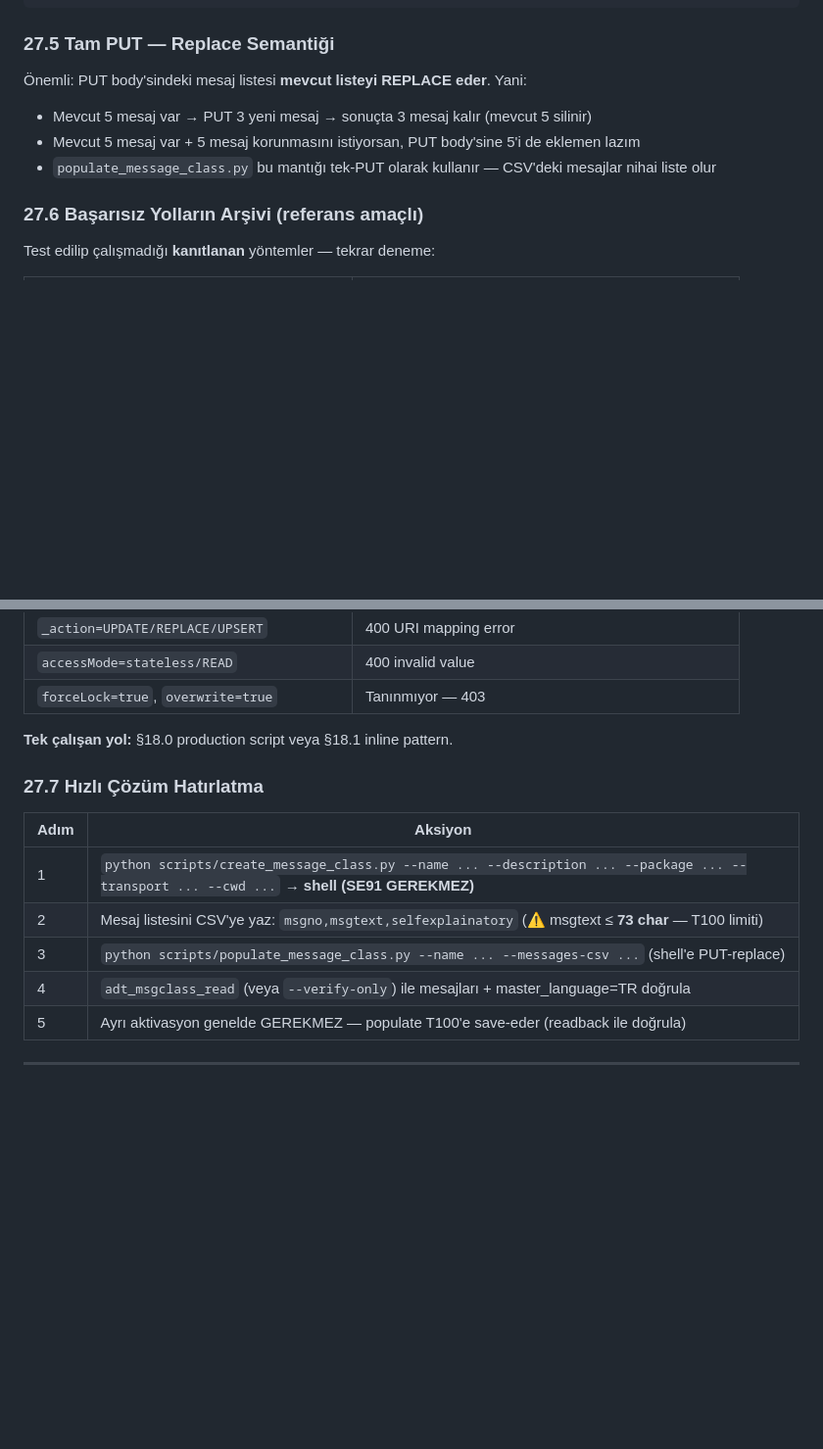
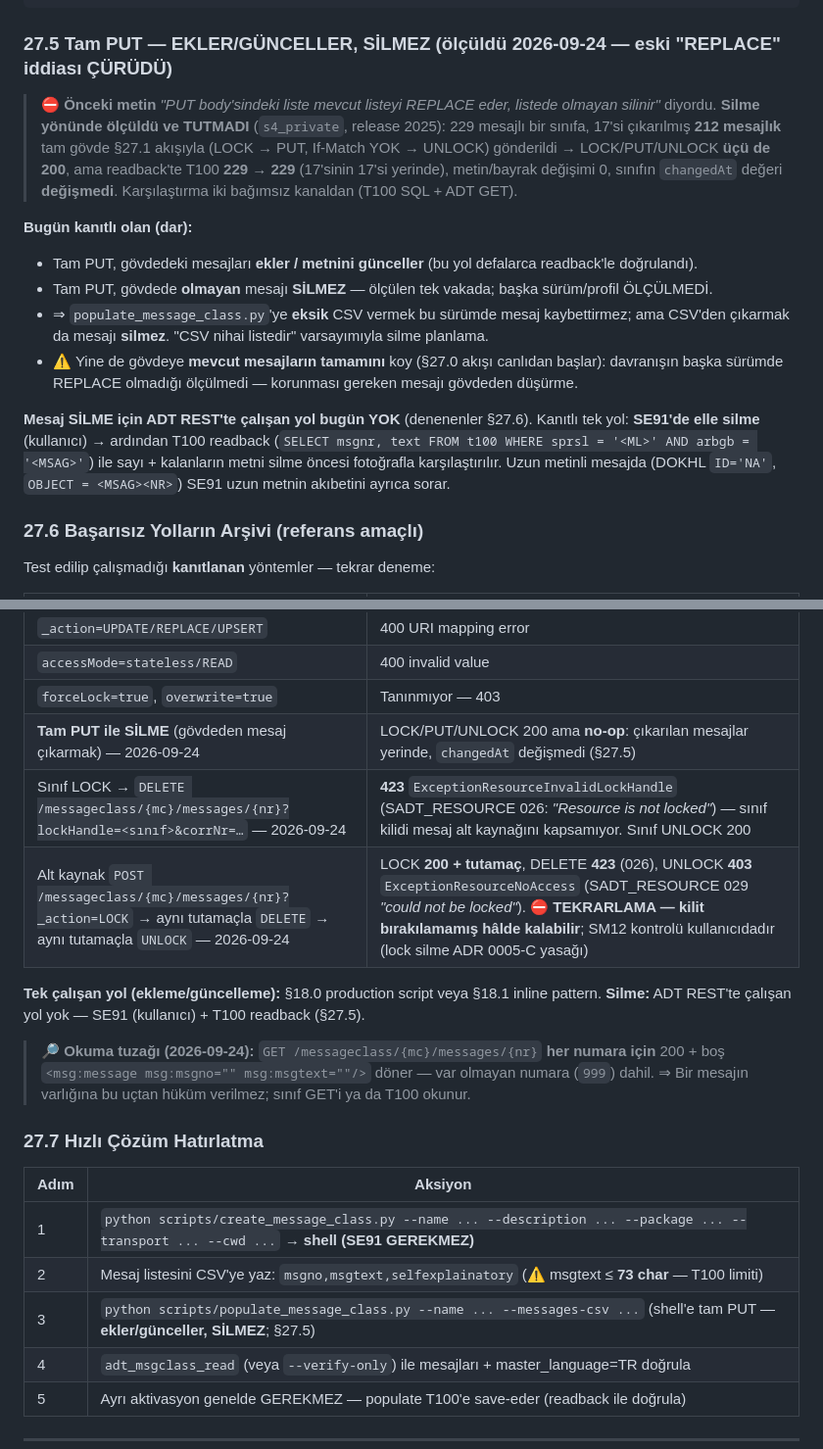
Before and after one commit to ix-works/DEV_CORE, a Markdown page: playbook/adt-message-class.md, 2 parts joined by grey strips. Shown at 98% size. Drawn GitHub-style; blank space fills up the shorter version.

Commit message:
docs(playbook): MSAG tam PUT silmez — §27.5 düzeltmesi + §27.6 silme denemeleri (#291)
Ölçüm (s4_private/2025): 17 mesajı çıkarılmış tam PUT 200 döndü ama no-op
(229→229, changedAt değişmedi). Mesaj başına DELETE iki kilit biçimiyle de
423; alt kaynak UNLOCK 403. ADT REST'te çalışan silme yolu yok → SE91 +
T100 readback. GET /messages/{nr} varlık ayırt etmiyor (999 da 200).

Co-authored-by: D_OYILMAZ <oyilmaz@trakyaholding.com.tr>
Co-authored-by: Claude Opus 5.5 (1M context) <noreply@anthropic.com>

````diff
--- a/playbook/adt-message-class.md
+++ b/playbook/adt-message-class.md
@@ -197,12 +197,28 @@ finally:
         pass
 ```
 
-### 27.5 Tam PUT — Replace Semantiği
+### 27.5 Tam PUT — EKLER/GÜNCELLER, SİLMEZ (ölçüldü 2026-09-24 — eski "REPLACE" iddiası ÇÜRÜDÜ)
 
-Önemli: PUT body'sindeki mesaj listesi **mevcut listeyi REPLACE eder**. Yani:
-- Mevcut 5 mesaj var → PUT 3 yeni mesaj → sonuçta 3 mesaj kalır (mevcut 5 silinir)
-- Mevcut 5 mesaj var + 5 mesaj korunmasını istiyorsan, PUT body'sine 5'i de eklemen lazım
-- `populate_message_class.py` bu mantığı tek-PUT olarak kullanır — CSV'deki mesajlar nihai liste olur
+> ⛔ **Önceki metin** *"PUT body'sindeki liste mevcut listeyi REPLACE eder, listede olmayan
+> silinir"* diyordu. **Silme yönünde ölçüldü ve TUTMADI** (`s4_private`, release 2025):
+> 229 mesajlı bir sınıfa, 17'si çıkarılmış **212 mesajlık** tam gövde §27.1 akışıyla
+> (LOCK → PUT, If-Match YOK → UNLOCK) gönderildi → LOCK/PUT/UNLOCK **üçü de 200**, ama
+> readback'te T100 **229 → 229** (17'sinin 17'si yerinde), metin/bayrak değişimi 0, sınıfın
+> `changedAt` değeri **değişmedi**. Karşılaştırma iki bağımsız kanaldan (T100 SQL + ADT GET).
+
+**Bugün kanıtlı olan (dar):**
+- Tam PUT, gövdedeki mesajları **ekler / metnini günceller** (bu yol defalarca readback'le doğrulandı).
+- Tam PUT, gövdede **olmayan** mesajı **SİLMEZ** — ölçülen tek vakada; başka sürüm/profil ÖLÇÜLMEDİ.
+- ⇒ `populate_message_class.py`'ye **eksik** CSV vermek bu sürümde mesaj kaybettirmez; ama CSV'den
+  çıkarmak da mesajı **silmez**. "CSV nihai listedir" varsayımıyla silme planlama.
+- ⚠ Yine de gövdeye **mevcut mesajların tamamını** koy (§27.0 akışı canlıdan başlar): davranışın
+  başka sürümde REPLACE olmadığı ölçülmedi — korunması gereken mesajı gövdeden düşürme.
+
+**Mesaj SİLME için ADT REST'te çalışan yol bugün YOK** (denenenler §27.6). Kanıtlı tek yol:
+**SE91'de elle silme** (kullanıcı) → ardından T100 readback (`SELECT msgnr, text FROM t100
+WHERE sprsl = '<ML>' AND arbgb = '<MSAG>'`) ile sayı + kalanların metni silme öncesi fotoğrafla
+karşılaştırılır. Uzun metinli mesajda (DOKHL `ID='NA'`, `OBJECT = <MSAG><NR>`) SE91 uzun metnin
+akıbetini ayrıca sorar.
 
 ### 27.6 Başarısız Yolların Arşivi (referans amaçlı)
 
@@ -221,8 +237,16 @@ Test edilip çalışmadığı **kanıtlanan** yöntemler — tekrar deneme:
 | `_action=UPDATE/REPLACE/UPSERT` | 400 URI mapping error |
 | `accessMode=stateless/READ` | 400 invalid value |
 | `forceLock=true`, `overwrite=true` | Tanınmıyor — 403 |
+| **Tam PUT ile SİLME** (gövdeden mesaj çıkarmak) — 2026-09-24 | LOCK/PUT/UNLOCK 200 ama **no-op**: çıkarılan mesajlar yerinde, `changedAt` değişmedi (§27.5) |
+| Sınıf LOCK → `DELETE /messageclass/{mc}/messages/{nr}?lockHandle=<sınıf>&corrNr=…` — 2026-09-24 | **423** `ExceptionResourceInvalidLockHandle` (SADT_RESOURCE 026: *"Resource <mesaj> is not locked"*) — sınıf kilidi mesaj alt kaynağını kapsamıyor. Sınıf UNLOCK 200 |
+| Alt kaynak `POST /messageclass/{mc}/messages/{nr}?_action=LOCK` → aynı tutamaçla `DELETE` → aynı tutamaçla `UNLOCK` — 2026-09-24 | LOCK **200 + tutamaç**, DELETE **423** (026), UNLOCK **403** `ExceptionResourceNoAccess` (SADT_RESOURCE 029 *"could not be locked"*). ⛔ **TEKRARLAMA — kilit bırakılamamış hâlde kalabilir**; SM12 kontrolü kullanıcıdadır (lock silme ADR 0005-C yasağı) |
 
-**Tek çalışan yol:** §18.0 production script veya §18.1 inline pattern.
+**Tek çalışan yol (ekleme/güncelleme):** §18.0 production script veya §18.1 inline pattern.
+**Silme:** ADT REST'te çalışan yol yok — SE91 (kullanıcı) + T100 readback (§27.5).
+
+> 🔎 **Okuma tuzağı (2026-09-24):** `GET /messageclass/{mc}/messages/{nr}` **her numara için**
+> 200 + boş `<msg:message msg:msgno="" msg:msgtext=""/>` döner — var olmayan numara (`999`) dahil.
+> ⇒ Bir mesajın varlığına bu uçtan hüküm verilmez; sınıf GET'i ya da T100 okunur.
 
 ### 27.7 Hızlı Çözüm Hatırlatma
 
@@ -230,7 +254,7 @@ Test edilip çalışmadığı **kanıtlanan** yöntemler — tekrar deneme:
 |---|---|
 | 1 | `python scripts/create_message_class.py --name ... --description ... --package ... --transport ... --cwd ...` → **shell (SE91 GEREKMEZ)** |
 | 2 | Mesaj listesini CSV'ye yaz: `msgno,msgtext,selfexplainatory` (⚠ msgtext ≤ **73 char** — T100 limiti) |
-| 3 | `python scripts/populate_message_class.py --name ... --messages-csv ...` (shell'e PUT-replace) |
+| 3 | `python scripts/populate_message_class.py --name ... --messages-csv ...` (shell'e tam PUT — **ekler/günceller, SİLMEZ**; §27.5) |
 | 4 | `adt_msgclass_read` (veya `--verify-only`) ile mesajları + master_language=TR doğrula |
 | 5 | Ayrı aktivasyon genelde GEREKMEZ — populate T100'e save-eder (readback ile doğrula) |
 
````
Also changed, not shown: other parts of playbook/adt-message-class.md (+1 -1 lines).
